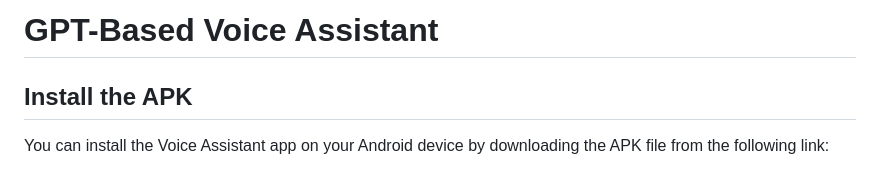
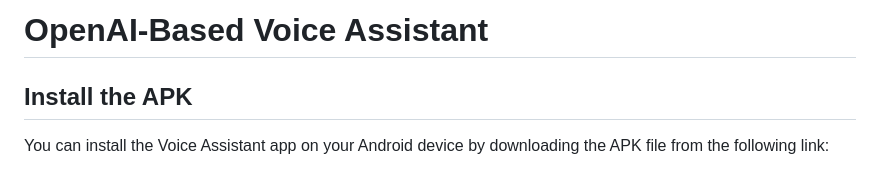
Before and after one commit to RGTechPro/reshape, a Markdown page: README.md, the part around the change. Drawn GitHub-style.

```diff
--- a/README.md
+++ b/README.md
@@ -1,4 +1,4 @@
-# GPT-Based Voice Assistant
+# OpenAI-Based Voice Assistant
 
 ## Install the APK
 
```
